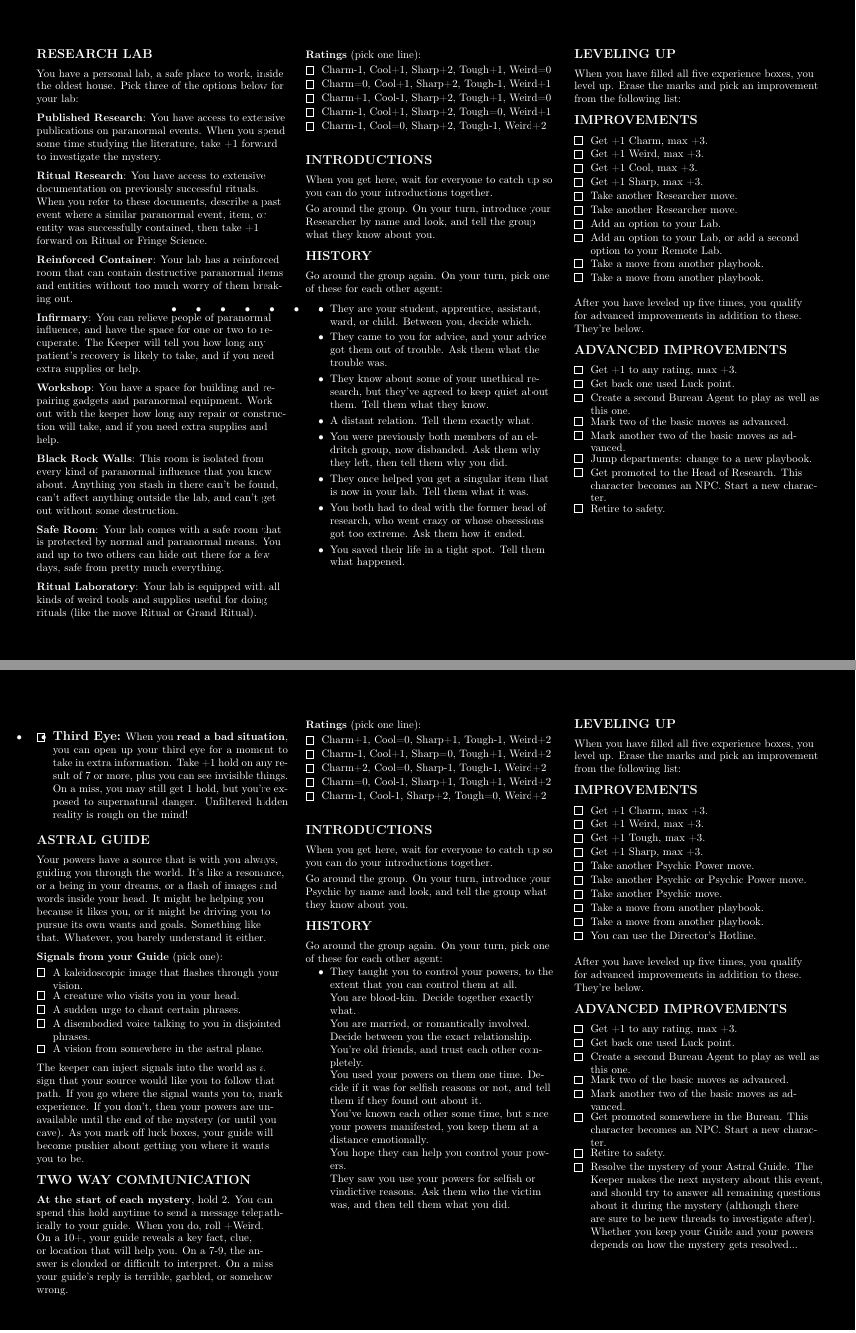
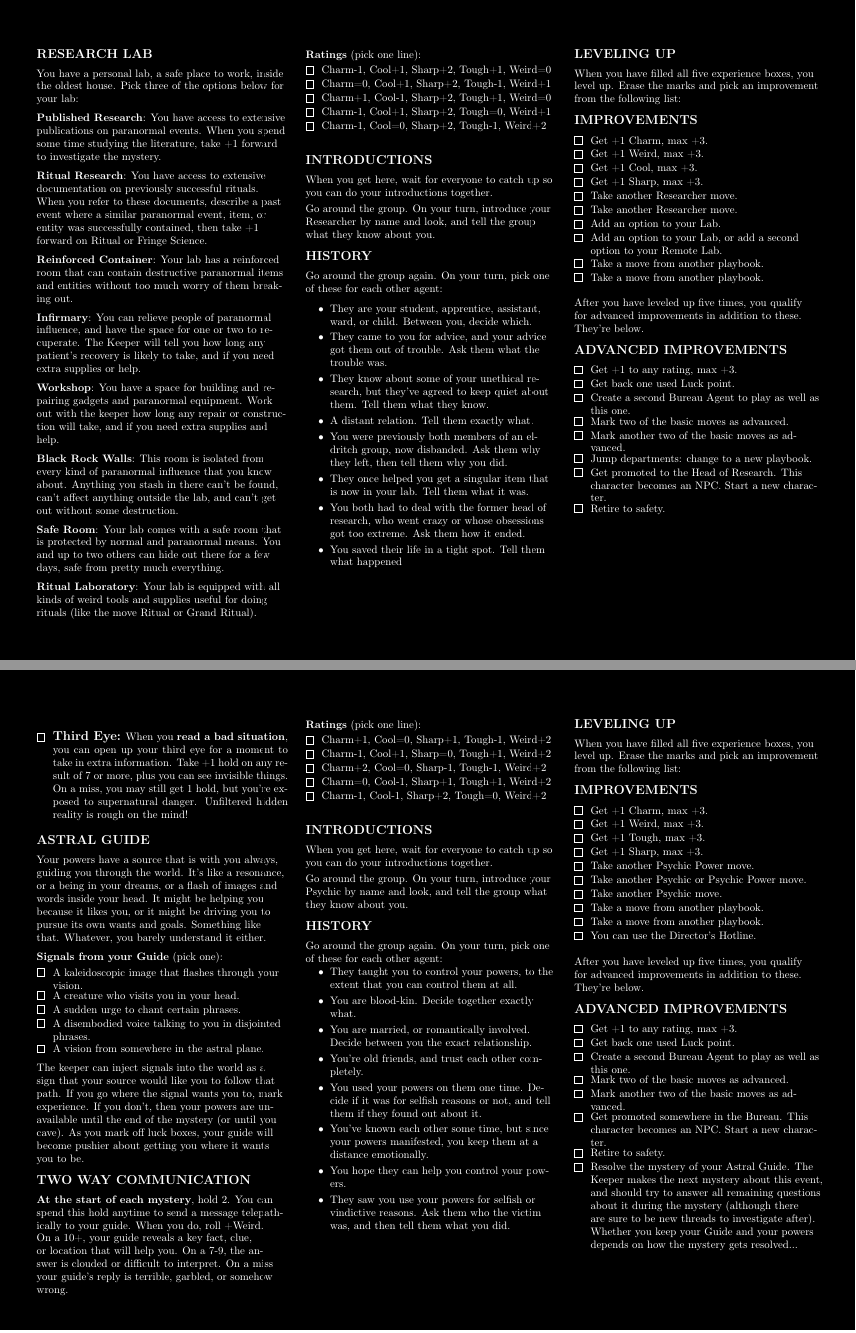
Before and after one commit to rfkeepers/aweotw-tex, a LaTeX thesis (aweoftheweek.tex, which reads aweotwplaybook.sty, director.tex, investigator.tex): pages 16 and 20 of 21, joined at a grey line. The pictures show the PDF file aweoftheweek.pdf that the author committed with the source.

Commit message:
fixing bugs

```diff
--- a/aweotwplaybook.sty
+++ b/aweotwplaybook.sty
@@ -166,13 +166,11 @@
     Go around the group. On your turn, introduce your #1 by name and look, and tell the group what they know about you.
     \end{pbsect}}
 
-\newcommand{\history}[1]%
+\newenvironment{history}%
     {\begin{pbsect}{HISTORY}
-    Go around the group again. On your turn, pick one of these for each other agent:
-    \begin{itemize}
-    \foreach \hist in {#1} {{\item {\hist}}}
-    \end{itemize}
-    \end{pbsect}}
+    Go around the group again. On your turn, pick one of these for each other agent:}
+    % history items
+    {\end{pbsect}}
 
 % advancement
 \newcommand{\levelingup}%
--- a/director.tex
+++ b/director.tex
@@ -157,14 +157,17 @@ When you \textbf{mark off a point of luck}, the Keeper will throw something from
 \introductions{Director}%
 \brln
 %
-\history%
-    {{You are close blood relations.  Ask them exactly how close.},
-    {They are destined to be your replacement.  Tell them how this was revealed.},
-    {You worked your way up through the Bureau together, and trust them totally.},
-    {Romantically entangled.  Or fated to be romantically entangled.},
-    {A rival at first, but you came to a working arrangement.},
-    {They could have been the Director instead of you.  Tell them how they failed.},
-    {You saved their life, back before they knew the paranormal was real.  Tell them what you saved them from.}}%
+\begin{history}
+\begin{itemize}
+\item You are close blood relations.  Ask them exactly how close.
+\item They are destined to be your replacement.  Tell them how this was revealed.
+\item You worked your way up through the Bureau together, and trust them totally.
+\item Romantically entangled.  Or fated to be romantically entangled.
+\item A rival at first, but you came to a working arrangement.
+\item They could have been the Director instead of you.  Tell them how they failed.
+\item You saved their life, back before they knew the paranormal was real.  Tell them what you saved them from.
+\end{itemize}
+\end{history}
 %
 }{% -- pg.2/2 col.3/3
 %
--- a/investigator.tex
+++ b/investigator.tex
@@ -138,14 +138,17 @@ The investigations department itself comes with its own perks and red tape.  Pic
 \introductions{Investigator}%
 \brln
 %
-\history%
-    {{They’re somehow tied into it all. You’ve been keeping an eye on them.},
-    {They’re a close relative. Ask them to decide exactly what.},
-    {Old friends, who originally met through a long chain of coincidences.},
-    {You're both members of the same support group.},
-    {The signs all pointed to working together. So you found them and now you work together.},
-    {They were involved in a supernatural event similar to your first encounter. Perhaps it was the same event, or perhaps you investigated their event later. Ask them how the event affected them.},
-    {You met when you were each investigating separate mysteries. Tell them what trick you used to protect them from weirdness and ask them how they saved you from a danger.}}%
+\begin{history}
+\begin{itemize}
+\item  They’re somehow tied into it all. You’ve been keeping an eye on them.
+\item  They’re a close relative. Ask them to decide exactly what.
+\item  Old friends, who originally met through a long chain of coincidences.
+\item  You're both members of the same support group.
+\item The signs all pointed to working together. So you found them and now you work together.
+\item They were involved in a supernatural event similar to your first encounter. Perhaps it was the same event, or perhaps you investigated their event later. Ask them how the event affected them.
+\item You met when you were each investigating separate mysteries. Tell them what trick you used to protect them from weirdness and ask them how they saved you from a danger.
+\end{itemize}
+\end{history}
 %
 }{% -- pg.2/2 col.3/3
 %
--- a/janitor.tex
+++ b/janitor.tex
@@ -126,14 +126,17 @@ At any time during play you may mark a box of Knowledge to do one of the followi
 %
 \introductions{Janitor}
 %
-\history%
-    {{You are close relations. Tell them exactly how you’re related.},
-    {You helped get them their job in the Bureau.  Tell them what strings you pulled.},
-    {Workplace buddies.  Your responsibilities caused you to bump into each other frequently and that developed into a lasting friendship.},
-    {They’ve been breaking the Bureau’s rules and they think they’re getting away with it.  But you’ve seen them do it.  Ask them what you’ve seen them do.},
-    {You’re a bit suspicious, or extra welcoming, of them (maybe due to their unnatural powers or something like that).},
-    {You accidentally ruined some of their work while cleaning up their space.  Ask them what happened.},
-    {Due to an unlikely chain of events you saved their life from a safety breach within the Bureau. Tell them how.}}%
+\begin{history}
+\begin{itemize}
+\item You are close relations. Tell them exactly how you’re related.
+\item You helped get them their job in the Bureau.  Tell them what strings you pulled.
+\item Workplace buddies.  Your responsibilities caused you to bump into each other frequently and that developed into a lasting friendship.
+\item They’ve been breaking the Bureau’s rules and they think they’re getting away with it.  But you’ve seen them do it.  Ask them what you’ve seen them do.
+\item You’re a bit suspicious, or extra welcoming, of them (maybe due to their unnatural powers or something like that).
+\item You accidentally ruined some of their work while cleaning up their space.  Ask them what happened.
+\item Due to an unlikely chain of events you saved their life from a safety breach within the Bureau. Tell them how.
+\end{itemize}
+\end{history}
 %
 }{% -- pg.2/2 col.3/3
 %
--- a/outsider.tex
+++ b/outsider.tex
@@ -152,14 +152,17 @@ You have +1 ongoing while driving.  Plus you can hotwire any vehicle (the older
 %
 \introductions{Outsider}
 %
-\history%
-    {{They helped you at a critical point in your quest to find the truth. Tell them what you needed help with.},
-    {They stood between you and what you needed to find out. Ask them why.},
-    {They also lost a friend or relative to the paranormal. Ask them who it was.},
-    {Relations, close or distant. Tell them exactly what.},
-    {You respect their hard-earned knowledge, and often come to them for advice.},
-    {They introduced you to the Bureau when you were learning the truth about the paranormal.},
-    {They saw you absolutely lose it and go unhinged. Tell them what the situation was, and ask them how much collateral damage you caused.}}%
+\begin{history}
+\begin{itemize}
+\item They helped you at a critical point in your quest to find the truth. Tell them what you needed help with.
+\item They stood between you and what you needed to find out. Ask them why.
+\item They also lost a friend or relative to the paranormal. Ask them who it was.
+\item Relations, close or distant. Tell them exactly what.
+\item You respect their hard-earned knowledge, and often come to them for advice.
+\item They introduced you to the Bureau when you were learning the truth about the paranormal.
+\item They saw you absolutely lose it and go unhinged. Tell them what the situation was, and ask them how much collateral damage you caused.
+\end{itemize}
+\end{history}
 %
 }{% -- pg.2/2 col.3/3
 %
--- a/psychic.tex
+++ b/psychic.tex
@@ -126,15 +126,18 @@ The keeper can inject signals into the world as a sign that your source would li
 %
 \introductions{Psychic}
 %
-\history%
-    {{They taught you to control your powers, to the extent that you can control them at all.},
-    {You are blood-kin. Decide together exactly what.},
-    {You are married, or romantically involved. Decide between you the exact relationship.},
-    {You’re old friends, and trust each other completely.},
-    {You used your powers on them one time. Decide if it was for selfish reasons or not, and tell them if they found out about it.},
-    {You’ve known each other some time, but since your powers manifested, you keep them at a distance emotionally.},
-    {You hope they can help you control your powers.},
-    {They saw you use your powers for selfish or vindictive reasons. Ask them who the victim was, and then tell them what you did.}}%
+\begin{history}
+\begin{itemize}
+\item They taught you to control your powers, to the extent that you can control them at all.
+\item You are blood-kin. Decide together exactly what.
+\item You are married, or romantically involved. Decide between you the exact relationship.
+\item You’re old friends, and trust each other completely.
+\item You used your powers on them one time. Decide if it was for selfish reasons or not, and tell them if they found out about it.
+\item You’ve known each other some time, but since your powers manifested, you keep them at a distance emotionally.
+\item You hope they can help you control your powers.
+\item They saw you use your powers for selfish or vindictive reasons. Ask them who the victim was, and then tell them what you did.
+\end{itemize}
+\end{history}
 %
 }{% -- pg.2/2 col.3/3
 %
--- a/ranger.tex
+++ b/ranger.tex
@@ -167,15 +167,18 @@ Tags: \rule{0.825\linewidth}{0.5pt}
 \introductions{Ranger}%
 \brln
 %
-\history%
-    {{You went through hell together: maybe an AWE, maybe military service, maybe time in an institution. Whatever it was, it bound you together, and you have total trust in each other.},
-    {Your relationship with them has romantic potential. So far it hasn’t gone further.},
-    {They’re on the Bureau’s internal watch list, and you’ve been keeping an eye on them.},
-    {You are related. Tell them how close.},
-    {You met on a mission and worked together unofficially. And successfully.},
-    {You were friends back in training, before the Bureau recruited you. This could be military, law enforcement, or some weirder school: decide the details between you.},
-    {They pulled you (and maybe your team) out of a terrible FUBARed mission.},
-    {You got sent to “deal with them” as a hazard to the Bureau’s policies one time. Tell them how you resolved this.}}%
+\begin{history}
+\begin{itemize}
+\item You went through hell together: maybe an AWE, maybe military service, maybe time in an institution. Whatever it was, it bound you together, and you have total trust in each other.
+\item Your relationship with them has romantic potential. So far it hasn’t gone further.
+\item They’re on the Bureau’s internal watch list, and you’ve been keeping an eye on them.
+\item You are related. Tell them how close.
+\item You met on a mission and worked together unofficially. And successfully.
+\item You were friends back in training, before the Bureau recruited you. This could be military, law enforcement, or some weirder school: decide the details between you.
+\item They pulled you (and maybe your team) out of a terrible FUBARed mission.
+\item You got sent to “deal with them” as a hazard to the Bureau’s policies one time. Tell them how you resolved this.
+\end{itemize}
+\end{history}
 %
 }{% -- pg.2/2 col.3/3
 %
--- a/researcher.tex
+++ b/researcher.tex
@@ -120,15 +120,18 @@ You have a personal lab, a safe place to work, inside the oldest house. Pick thr
 %
 \introductions{Researcher}
 %
-\history%
-{{They are your student, apprentice, assistant, ward, or child. Between you, decide which.},
-{They came to you for advice, and your advice got them out of trouble. Ask them what the trouble was.},
-{They know about some of your unethical research, but they’ve agreed to keep quiet about them. Tell them what they know.},
-{A distant relation. Tell them exactly what.},
-{You were previously both members of an eldritch group, now disbanded. Ask them why they left, then tell them why you did.},
-{They once helped you get a singular item that is now in your lab. Tell them what it was.},
-{You both had to deal with the former head of research, who went crazy or whose obsessions got too extreme. Ask them how it ended.},
-{You saved their life in a tight spot. Tell them what happened.}}%
+\begin{history}%
+\begin{itemize}
+\item They are your student, apprentice, assistant, ward, or child. Between you, decide which.
+\item They came to you for advice, and your advice got them out of trouble. Ask them what the trouble was.
+\item They know about some of your unethical research, but they’ve agreed to keep quiet about them. Tell them what they know.
+\item A distant relation. Tell them exactly what.
+\item You were previously both members of an eldritch group, now disbanded. Ask them why they left, then tell them why you did.
+\item They once helped you get a singular item that is now in your lab. Tell them what it was.
+\item You both had to deal with the former head of research, who went crazy or whose obsessions got too extreme. Ask them how it ended.
+\item You saved their life in a tight spot. Tell them what happened
+\end{itemize}
+\end{history}%
 %
 }{% -- pg.2/2 col.3/3
 %
```
Also changed, not shown: aweoftheweek.pdf, 4 other files.
